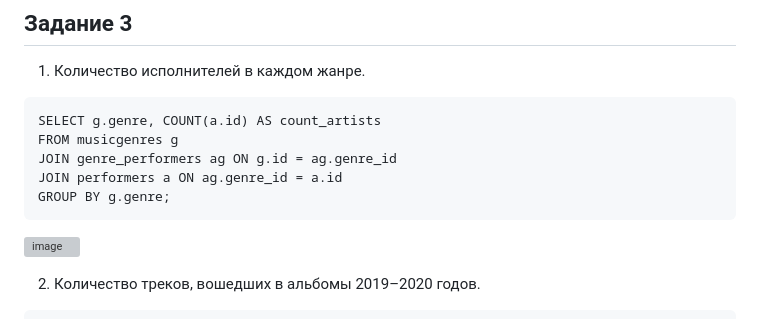
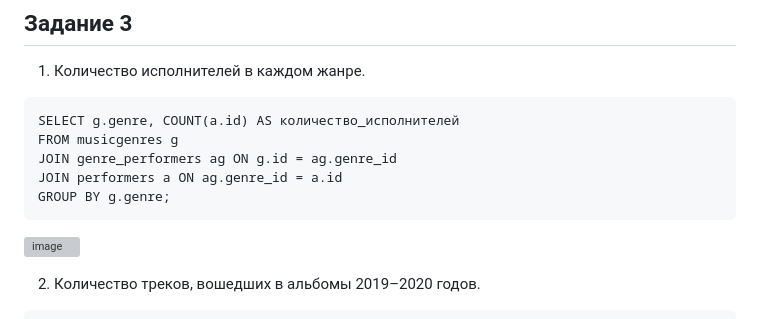
Before and after one commit to Destian1995/HW-python-netology, a Markdown page: SUBD/links2.md, the part around the change printed below. Rendered like a GitHub page; grey boxes are pictures that could not be loaded.

````diff
--- a/SUBD/links2.md
+++ b/SUBD/links2.md
@@ -50,7 +50,7 @@ WHERE track LIKE '%my%' OR track LIKE '%My%';
 
 1. Количество исполнителей в каждом жанре.
 ```
-SELECT g.genre, COUNT(a.id) AS count_artists
+SELECT g.genre, COUNT(a.id) AS количество_исполнителей
 FROM musicgenres g
 JOIN genre_performers ag ON g.id = ag.genre_id
 JOIN performers a ON ag.genre_id = a.id
````
Also changed, not shown: other parts of SUBD/links2.md (+2 -1 lines).
